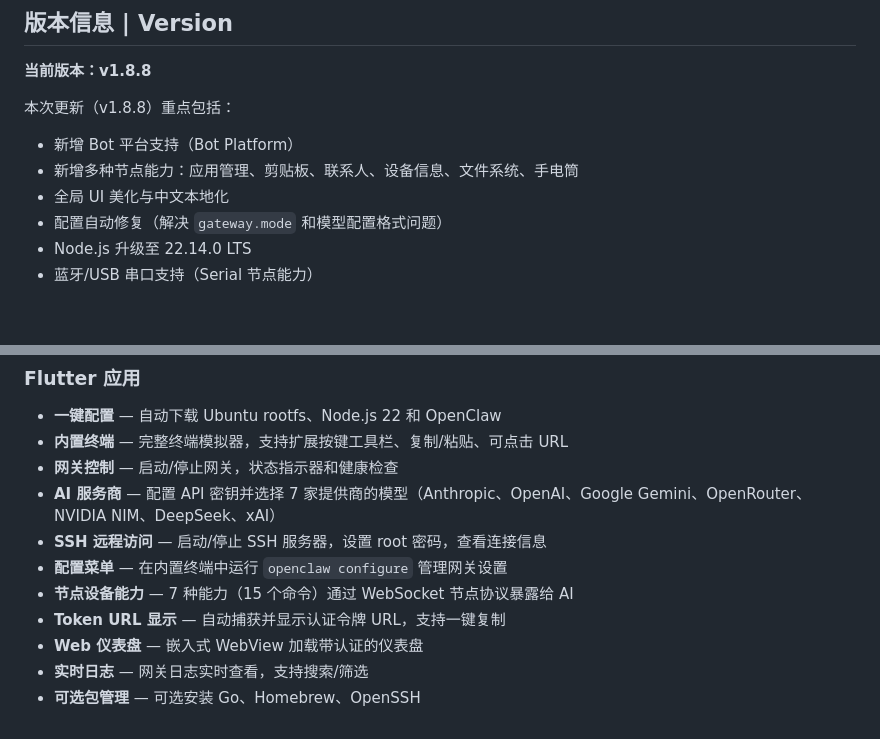
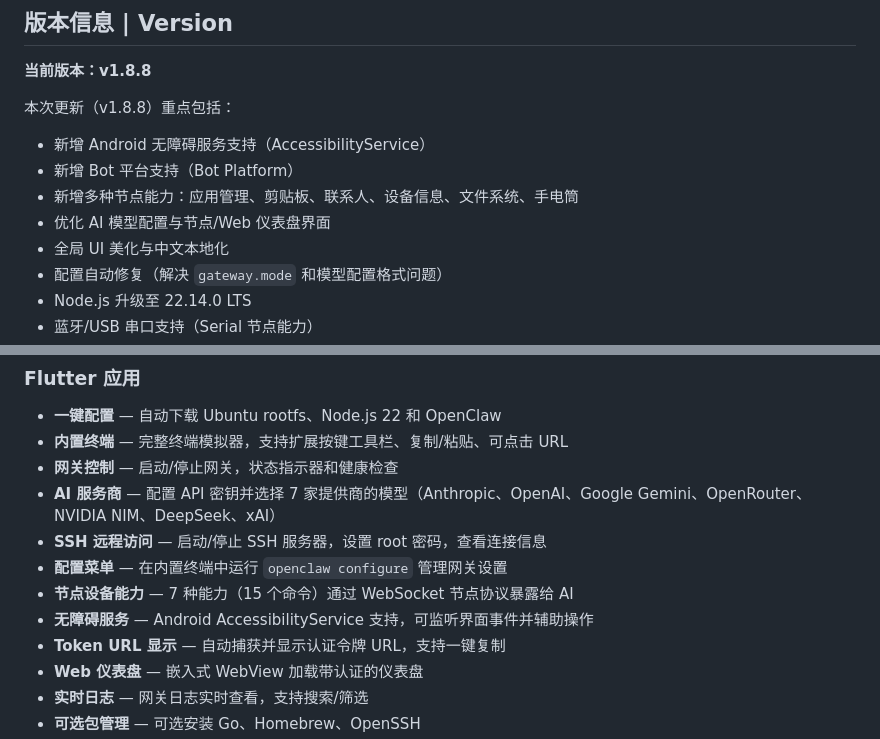
Before and after one commit to xiaoqishitou/openclaw-termux, a Markdown page: README.md, 2 parts joined by grey strips. Drawn GitHub-style; blank space fills up the shorter version.

Commit message:
docs: 更新 README，补充无障碍服务说明与 v1.8.8 更新摘要

```diff
--- a/README.md
+++ b/README.md
@@ -38,8 +38,10 @@ OpenClaw brings the [OpenClaw](https://github.com/anthropics/openclaw) AI gatewa
 **当前版本：v1.8.8**
 
 本次更新（v1.8.8）重点包括：
+- 新增 Android 无障碍服务支持（AccessibilityService）
 - 新增 Bot 平台支持（Bot Platform）
 - 新增多种节点能力：应用管理、剪贴板、联系人、设备信息、文件系统、手电筒
+- 优化 AI 模型配置与节点/Web 仪表盘界面
 - 全局 UI 美化与中文本地化
 - 配置自动修复（解决 `gateway.mode` 和模型配置格式问题）
 - Node.js 升级至 22.14.0 LTS
@@ -85,6 +87,7 @@ OpenClaw brings the [OpenClaw](https://github.com/anthropics/openclaw) AI gatewa
 - **SSH 远程访问** — 启动/停止 SSH 服务器，设置 root 密码，查看连接信息
 - **配置菜单** — 在内置终端中运行 `openclaw configure` 管理网关设置
 - **节点设备能力** — 7 种能力（15 个命令）通过 WebSocket 节点协议暴露给 AI
+- **无障碍服务** — Android AccessibilityService 支持，可监听界面事件并辅助操作
 - **Token URL 显示** — 自动捕获并显示认证令牌 URL，支持一键复制
 - **Web 仪表盘** — 嵌入式 WebView 加载带认证的仪表盘
 - **实时日志** — 网关日志实时查看，支持搜索/筛选
```
